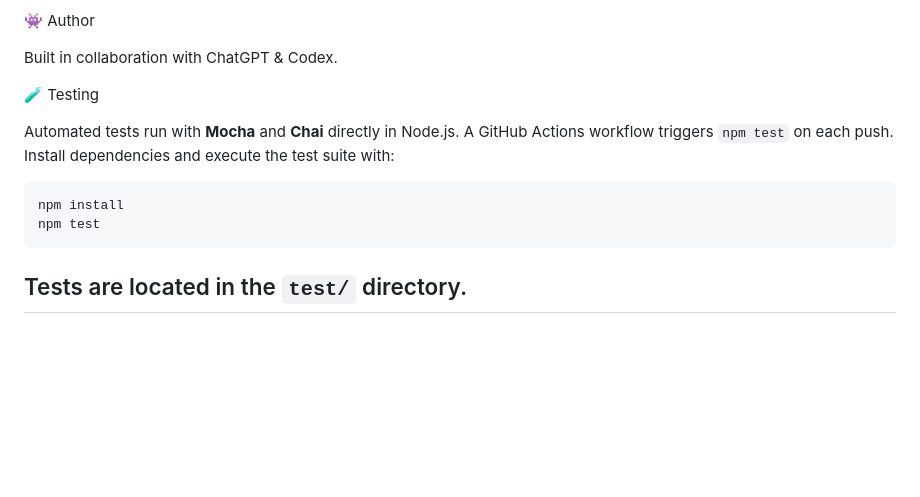
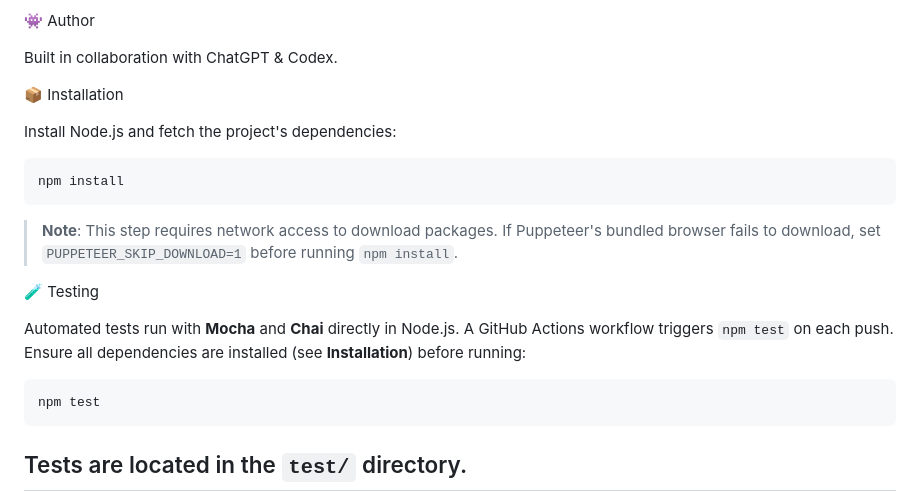
Before and after one commit to recalledz/rpjack, a Markdown page: README.md, the part around the change. GitHub-like rendering; blank space fills up the shorter version.

Commit message:
docs: add installation details

````diff
--- a/README.md
+++ b/README.md
@@ -204,13 +204,23 @@ Implement jobs, traits, and reincarnation mechanics
 
 Built in collaboration with ChatGPT & Codex.
 
-🧪 Testing
+📦 Installation
 
-Automated tests run with **Mocha** and **Chai** directly in Node.js. A GitHub Actions workflow triggers `npm test` on each push.
-Install dependencies and execute the test suite with:
+Install Node.js and fetch the project's dependencies:
 
 ```bash
 npm install
+```
+
+> **Note**: This step requires network access to download packages. If Puppeteer's
+> bundled browser fails to download, set `PUPPETEER_SKIP_DOWNLOAD=1` before
+> running `npm install`.
+
+🧪 Testing
+
+Automated tests run with **Mocha** and **Chai** directly in Node.js. A GitHub Actions workflow triggers `npm test` on each push. Ensure all dependencies are installed (see **Installation**) before running:
+
+```bash
 npm test
 ```
 
````
